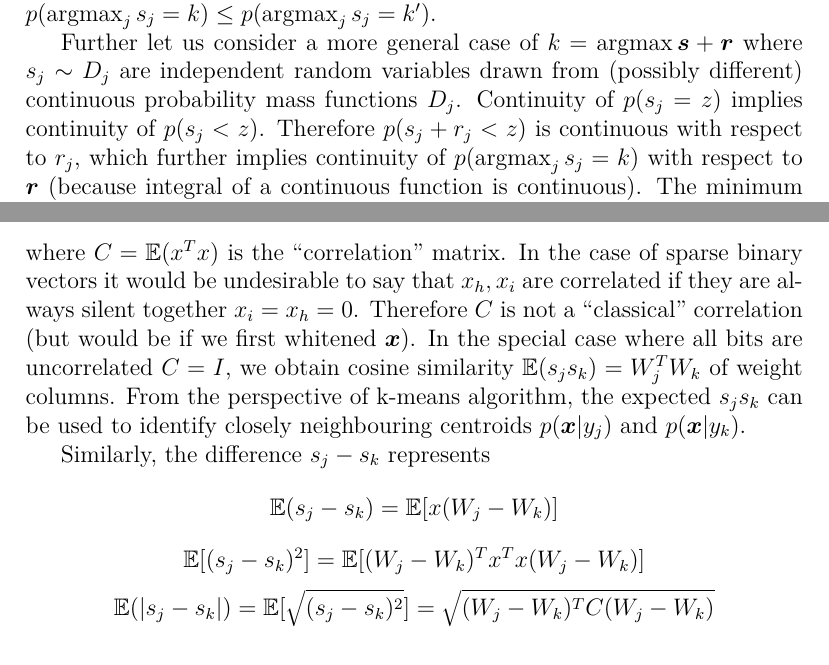
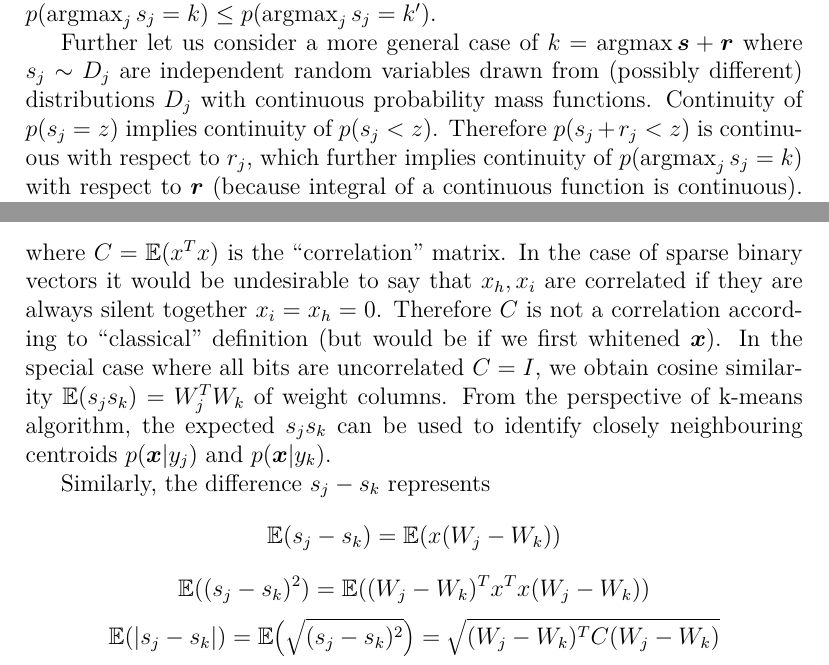
Before and after one commit to aleksander-mendoza/papers, a LaTeX thesis (masters thesis.tex): two parts of pages 54 and 56 of 68, joined at a grey line, cut so that both start at the same text. Compiled offline with pdfLaTeX; a LaTeX package or settings file that is missing is left out.

Commit message:
minor improvements

```diff
--- a/masters thesis.tex
+++ b/masters thesis.tex
@@ -1127,7 +1127,7 @@ p(\argmax_j s_j=k) = \int  p(s_k=z) \prod_{j\ne k} p(s_j + u_{kj} < z) dz
 \]
 where $u_{kj}=r_j-r_k$. If $u_{kj} \ge u_{k'j}$ then $p(s_j + u_{kj} < z) \le p(s_j + u_{k'j}< z)$. If $u_{kj} \ge u_{k'j}$  for all $j$ then $p(\argmax_j s_j=k) \le p(\argmax_j s_j=k')$. If $r_k \le r_{k'}$ then $u_{kj} = r_j-r_k \ge r_j-r_{k'} = u_{k'j}$. This implies that if $r_k \le r_{k'}$ then $p(\argmax_j s_j=k) \le p(\argmax_j s_j=k')$.
 
-Further let us consider a more general case of  $k=\argmax \boldsymbol{s}+\boldsymbol{r}$ where $s_j\sim D_j$ are independent random variables drawn from (possibly different) continuous probability mass functions $D_j$. Continuity of $p(s_j=z)$ implies continuity of $p(s_j < z)$. Therefore $p(s_j +r_j< z)$ is continuous with respect to $r_j$, which further implies continuity of  $p(\argmax_j s_j=k)$ with respect to $\boldsymbol{r}$ (because integral of a continuous function is continuous). The minimum and maximum value of $r_k$ is unbounded, therefore we can choose it to obtain $p(\argmax_j s_j=k)$ arbitrarily close to $0$ or $1$. By intermediate value theorem we know that $p(\argmax_j s_j=k)$ takes on any value between $0$ and $1$, therefore there exists some $r_k$ such that  $p(\argmax_j s_j=k)=\frac{1}{m}$. We can find such $r_k$ by following the MSE gradient.
+Further let us consider a more general case of  $k=\argmax \boldsymbol{s}+\boldsymbol{r}$ where $s_j\sim D_j$ are independent random variables drawn from (possibly different) distributions $D_j$ with continuous probability mass functions. Continuity of $p(s_j=z)$ implies continuity of $p(s_j < z)$. Therefore $p(s_j +r_j< z)$ is continuous with respect to $r_j$, which further implies continuity of  $p(\argmax_j s_j=k)$ with respect to $\boldsymbol{r}$ (because integral of a continuous function is continuous). The minimum and maximum value of $r_k$ is unbounded, therefore we can choose it to obtain $p(\argmax_j s_j=k)$ arbitrarily close to $0$ or $1$. By intermediate value theorem we know that $p(\argmax_j s_j=k)$ takes on any value between $0$ and $1$, therefore there exists some $r_k$ such that  $p(\argmax_j s_j=k)=\frac{1}{m}$. We can find such $r_k$ by following the MSE gradient.
 \[
 \frac{d r_k}{d t} = \frac{1}{m}-p(\argmax_j s_j=k)
 \]
@@ -1189,18 +1189,18 @@ Let $\boldsymbol{s}=\boldsymbol{x} W$. The product $s_j s_k$ is a proxy for dete
 \[
 \mathbb{E}(s_j s_k) =  \mathbb{E}(\boldmath{x} W_j \boldmath{x} W_k)=  \mathbb{E}(W_j^T \boldmath{x}^T  \boldmath{x} W_k) = W_j^T \mathbb{E}(\boldmath{x}^T  \boldmath{x}) W_k = W_j^T C W_k
 \]
-where $C=\mathbb{E}(\boldmath{x}^T  \boldmath{x})$ is the ``correlation'' matrix. In the case of sparse binary vectors it would be undesirable to say that $x_h,x_i$ are correlated if they are always silent together $x_i=x_h=0$. Therefore  $C$ is not a ``classical'' correlation (but would be if we first whitened $\boldsymbol{x}$).
+where $C=\mathbb{E}(\boldmath{x}^T  \boldmath{x})$ is the ``correlation'' matrix. In the case of sparse binary vectors it would be undesirable to say that $x_h,x_i$ are correlated if they are always silent together $x_i=x_h=0$. Therefore  $C$ is not a correlation according to ``classical'' definition (but would be if we first whitened $\boldsymbol{x}$).
 In the special case where all bits are uncorrelated $C=I$, we obtain cosine similarity $\mathbb{E}(s_j s_k)=W_j^TW_k$ of weight columns. From the  perspective of k-means algorithm, the expected $s_j s_k$ can be used to identify closely neighbouring centroids $p(\boldsymbol{x}|y_j)$ and $p(\boldsymbol{x}|y_k)$.
 
 Similarly, the difference $s_j-s_k$ represents
 \[
-\mathbb{E}(s_j - s_k) = \mathbb{E}[\boldmath{x} (W_j - W_k)]
+\mathbb{E}(s_j - s_k) = \mathbb{E}( \boldmath{x} (W_j - W_k) )
 \]
 \[
-\mathbb{E}[(s_j - s_k)^2] = \mathbb{E}[(W_j - W_k)^T \boldmath{x}^T \boldmath{x} (W_j - W_k)]
+\mathbb{E}( (s_j - s_k)^2 ) = \mathbb{E}( (W_j - W_k)^T \boldmath{x}^T \boldmath{x} (W_j - W_k) )
 \]
 \[
-\mathbb{E}(|s_j - s_k|) = \mathbb{E}[\sqrt{(s_j - s_k)^2}] =
+\mathbb{E}(|s_j - s_k|) = \mathbb{E}\big(\sqrt{(s_j - s_k)^2}\big) =
 \sqrt{(W_j - W_k)^T C (W_j - W_k)}
 \]
 In the special case when bits are decorrelated $C=I$ we have
```
Also changed, not shown: masters thesis.tex (4 more changed lines).
